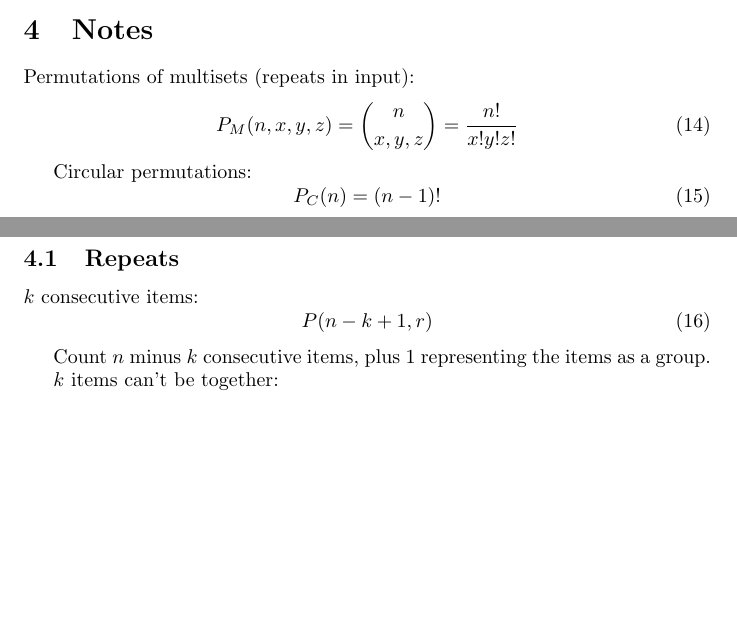
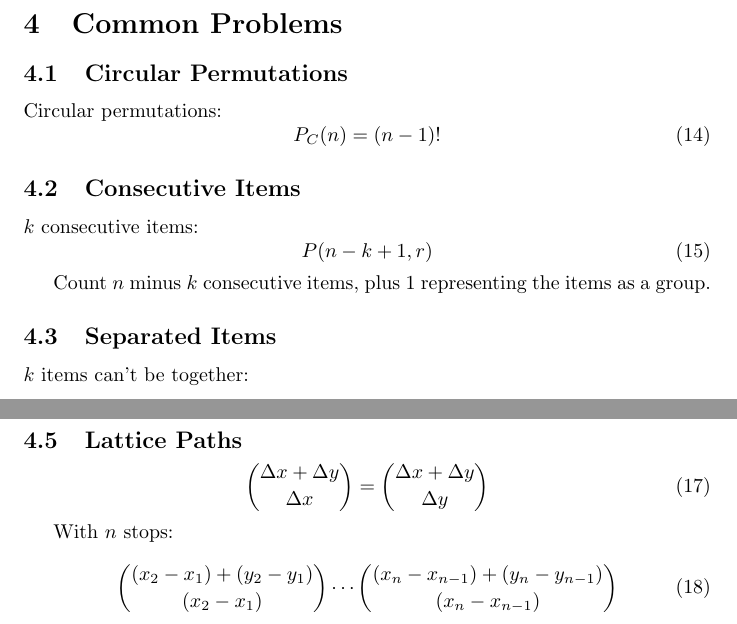
Before and after one commit to trslater/math-notes, a LaTeX document (src/combinatorics.tex): two parts of pages 2 and 3 of 3 before the commit and two parts of pages 3 and 4 of 4 after it, joined at a grey line, cut at the place of the change, the shorter picture padded with empty space. Compiled offline with pdfLaTeX.

Commit message:
Start problems section and add lattice paths

```diff
--- a/src/combinatorics.tex
+++ b/src/combinatorics.tex
@@ -79,23 +79,23 @@
         {n \choose r} = {n - 1 \choose r} + {n - 1 \choose r - 1}
     \end{equation}
 
-    \section{Notes}
+    \section{Common Problems}
 
-    Permutations of multisets (repeats in input): \begin{equation}
-        P_M(n, x, y, z) = {n \choose x, y, z} = \frac{n!}{x!y!z!}
-    \end{equation}
+    \subsection{Circular Permutations}
 
     Circular permutations: \begin{equation}
         P_C(n) = (n - 1)!
     \end{equation}
 
-    \subsection{Repeats}
+    \subsection{Consecutive Items}
 
     $k$ consecutive items: \begin{equation}
         P(n - k + 1, r)
     \end{equation}
 
     Count $n$ minus $k$ consecutive items, plus 1 representing the items as a group.
+
+    \subsection{Separated Items}
 
     $k$ items can't be together: \begin{equation}
         P(n - k, r) \cdot P(n - k + 1, k)
@@ -131,4 +131,14 @@
     $$x_1 + x_2 + x_3 + \cdots + x_n < r$$
 
     $${n + r - 1 \choose r - 1}$$
+
+    \subsection{Lattice Paths}
+
+    \begin{equation}
+        {\Delta x + \Delta y \choose \Delta x} = {\Delta x + \Delta y \choose \Delta y}
+    \end{equation}
+
+    With $n$ stops: \begin{equation}
+        {(x_2 - x_1) + (y_2 - y_1) \choose (x_2 - x_1)} \cdots {(x_n - x_{n - 1}) + (y_n - y_{n - 1}) \choose (x_n - x_{n - 1})}
+    \end{equation}
 \end{document}
```
Also changed, not shown: dist/combinatorics.pdf, src/combinatorics.tex (2 more changed lines).
